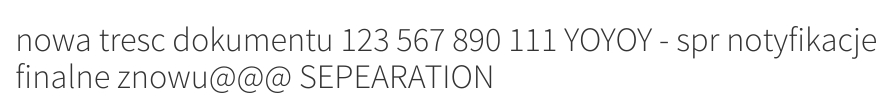
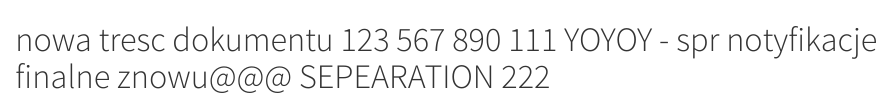
Before and after one commit to mckeea/repo-final, a Quarto document (DOCS/project-a/sample-doc1.qmd): the page in a window 1100 px wide, from its top. Rendered offline with R 4.5, knitr and Pandoc in place of Quarto, with nearby package versions.

Commit message:
[CI Merge] Update DOCS/project-a from publish-project-a-20250530-111046
Triggered by: CI Workflow
Branch: publish-project-a-20250530-111046
Commit: 1f44f0a323010cd66d258ada2bb7d1f7186be81d
Repo: https://github.com/mckeea/repo-final/commit/1f44f0a323010cd66d258ada2bb7d1f7186be81d

```diff
--- a/DOCS/project-a/sample-doc1.qmd
+++ b/DOCS/project-a/sample-doc1.qmd
@@ -1 +1 @@
-# nowa tresc dokumentu 123 567 890 111  YOYOY - spr notyfikacje finalne znowu@@@ SEPEARATION
+# nowa tresc dokumentu 123 567 890 111  YOYOY - spr notyfikacje finalne znowu@@@ SEPEARATION 222
```
